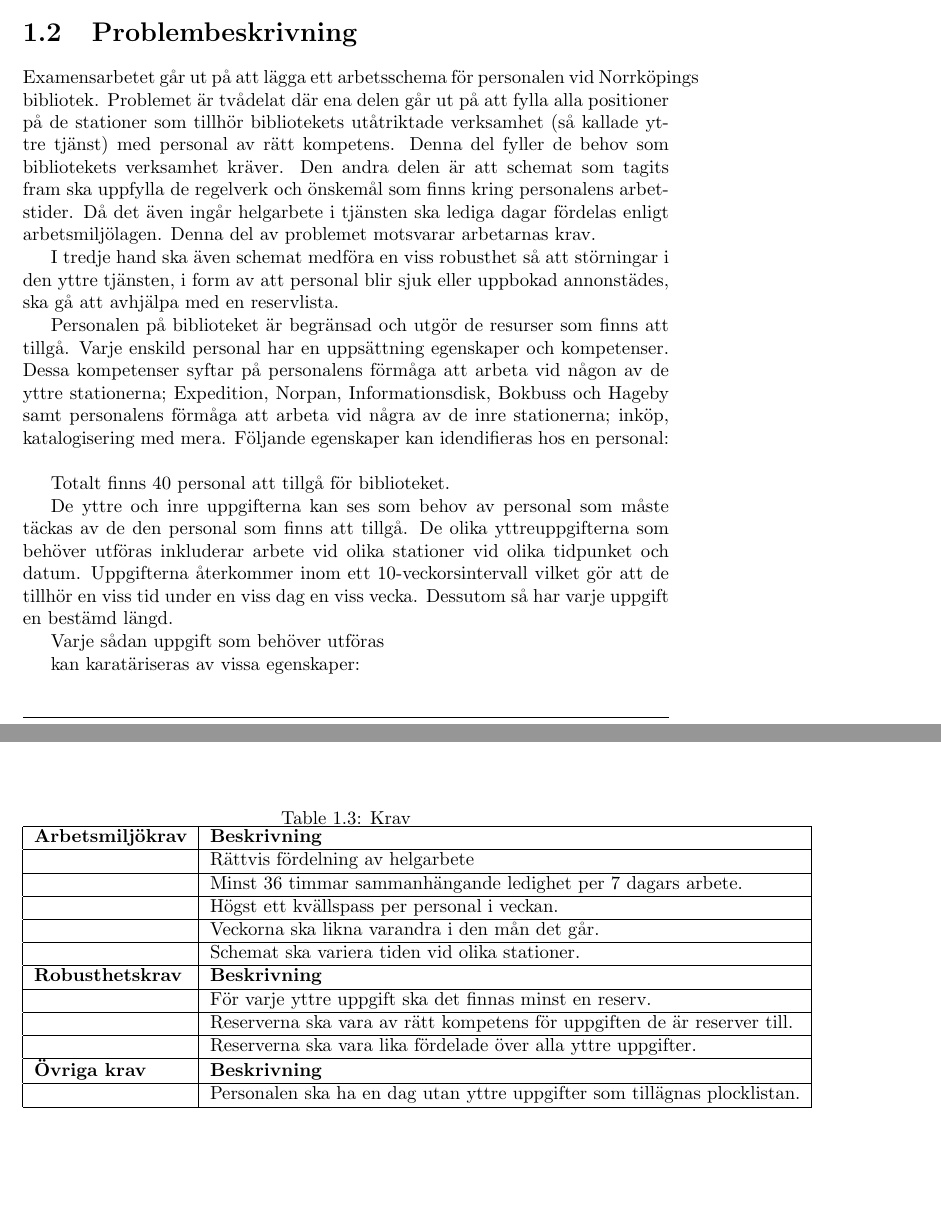
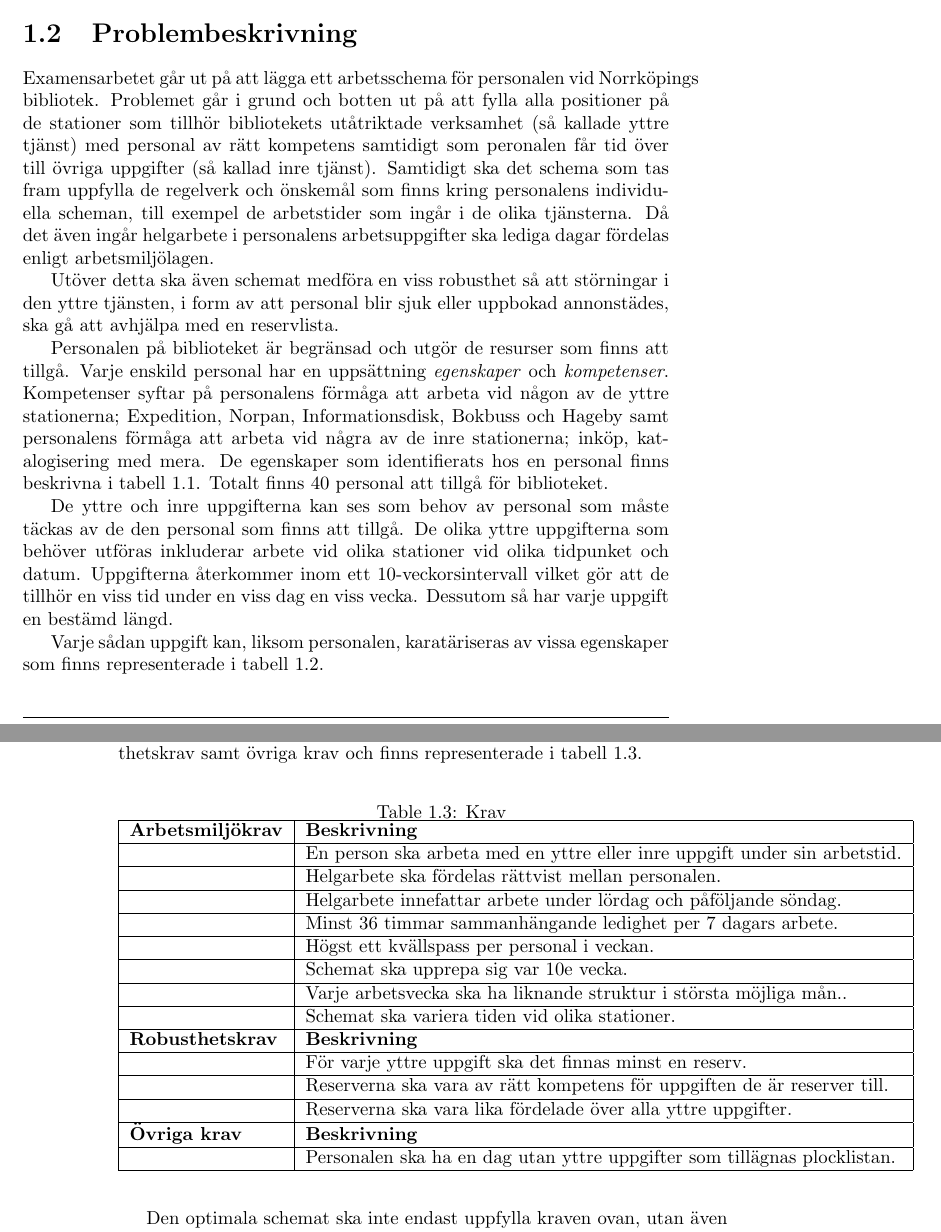
Before and after one commit to Optoteket/main, a LaTeX thesis (Report/Report.tex, which reads Report/Chapters/Introduction.tex): two parts of pages 13 and 15 of 23 before the commit and two parts of pages 13 and 14 of 23 after it, joined at a grey line, cut so that both start at the same text, the shorter picture padded with empty space. Compiled offline with LaTeX, dvips and Ghostscript.

Commit message:
Some new file for libraray staff

```diff
--- a/Report/Chapters/Introduction.tex
+++ b/Report/Chapters/Introduction.tex
@@ -5,9 +5,9 @@
 Schemaläggning av personal vid Norrköpings bibliotek.
 
 \section{Problembeskrivning}
-Examensarbetet går ut på att lägga ett arbetsschema för personalen vid Norrköpings bibliotek. Problemet är tvådelat där ena delen går ut på att fylla alla positioner på de stationer som tillhör bibliotekets utåtriktade verksamhet (så kallade yttre tjänst) med personal av rätt kompetens. Denna del fyller de behov som bibliotekets verksamhet kräver. Den andra delen är att schemat som tagits fram ska uppfylla de regelverk och önskemål som finns kring personalens arbetstider. Då det även ingår helgarbete i tjänsten ska lediga dagar fördelas enligt arbetsmiljölagen. Denna del av problemet motsvarar arbetarnas krav.
+Examensarbetet går ut på att lägga ett arbetsschema för personalen vid Norrköpings bibliotek. Problemet går i grund och botten ut på att fylla alla positioner på de stationer som tillhör bibliotekets utåtriktade verksamhet (så kallade yttre tjänst) med personal av rätt kompetens samtidigt som peronalen får tid över till övriga uppgifter (så kallad inre tjänst). Samtidigt ska det schema som tas fram uppfylla de regelverk och önskemål som finns kring personalens individuella scheman, till exempel de arbetstider som ingår i de olika tjänsterna. Då det även ingår helgarbete i personalens arbetsuppgifter ska lediga dagar fördelas enligt arbetsmiljölagen.
 
-I tredje hand ska även schemat medföra en viss robusthet så att störningar i den yttre tjänsten, i form av att personal blir sjuk eller uppbokad annonstädes, ska gå att avhjälpa med en reservlista.
+Utöver detta ska även schemat medföra en viss robusthet så att störningar i den yttre tjänsten, i form av att personal blir sjuk eller uppbokad annonstädes, ska gå att avhjälpa med en reservlista.
 
-Personalen på biblioteket är begränsad och utgör de resurser som finns att tillgå. Varje enskild personal har en uppsättning egenskaper och kompetenser. Dessa kompetenser syftar på personalens förmåga att arbeta vid någon av de yttre stationerna; Expedition, Norpan, Informationsdisk, Bokbuss och Hageby samt personalens förmåga att arbeta vid några av de inre stationerna; inköp, katalogisering med mera. Följande egenskaper kan idendifieras hos en personal: \\
+Personalen på biblioteket är begränsad och utgör de resurser som finns att tillgå. Varje enskild personal har en uppsättning \textit{egenskaper} och \textit{kompetenser}. Kompetenser syftar på personalens förmåga att arbeta vid någon av de yttre stationerna; Expedition, Norpan, Informationsdisk, Bokbuss och Hageby samt personalens förmåga att arbeta vid några av de inre stationerna; inköp, katalogisering med mera. De egenskaper som identifierats hos en personal finns beskrivna i tabell \ref{int:1}. Totalt finns 40 personal att tillgå för biblioteket.
 
@@ -40,10 +41,8 @@ Ledighetsform & Hur personalen tar ut sin veckovila efter helgarbete.
 \end{tabular}
 \end{table}
 
-Totalt finns 40 personal att tillgå för biblioteket.
 
-De yttre och inre uppgifterna kan ses som behov av personal som måste täckas av de den personal som finns att tillgå. De olika yttreuppgifterna som behöver utföras inkluderar arbete vid olika stationer vid olika tidpunket och datum. Uppgifterna återkommer inom ett 10-veckorsintervall vilket gör att de tillhör en viss tid under en viss dag en viss vecka. Dessutom så har varje uppgift en bestämd längd.
+De yttre och inre uppgifterna kan ses som behov av personal som måste täckas av de den personal som finns att tillgå. De olika yttre uppgifterna som behöver utföras inkluderar arbete vid olika stationer vid olika tidpunket och datum. Uppgifterna återkommer inom ett 10-veckorsintervall vilket gör att de tillhör en viss tid under en viss dag en viss vecka. Dessutom så har varje uppgift en bestämd längd.
 
-Varje sådan uppgift som behöver utföras
+Varje sådan uppgift kan, liksom personalen, karatäriseras av vissa egenskaper som finns representerade i tabell \ref{int:2}. \\
 
-kan karatäriseras av vissa egenskaper: \\
@@ -89,17 +87,23 @@ kan karatäriseras av vissa egenskaper: \\
 \end{tabular}
 \end{table}
 
-Utöver de ovan nämnda resurserna och behoven, finns ett antal krav som ställs på hur schemat får utformas. Dessa kan delas upp i arbetsvillkor, robusthetskrav samt övriga krav:
+Utöver de ovan nämnda resurserna och behoven, finns ett antal krav som ställs på hur schemat får utformas. Dessa kan delas upp i arbetsvillkor, robusthetskrav samt övriga krav och finns representerade i tabell \ref{int:3}.
 
-\begin{table}
+\begin{table}[H]
 \caption{Krav}
-\label{tab3}
-\begin{tabular}[H]{|l|l|}
+\label{int:3}
+\begin{tabular}{|l|l|}
 %-------------------------------------------------------------------
 \hline
 \textbf{Arbetsmiljökrav} & \textbf{Beskrivning} \\ \hline
 %-------------------------------------------------------------------
- & Rättvis fördelning av helgarbete \
+& En person ska arbeta med en yttre eller inre uppgift under sin arbetstid.
+\\ \hline
+%-------------------------------------------------------------------
+ & Helgarbete ska fördelas rättvist mellan personalen.
+\\ \hline
+%-------------------------------------------------------------------
+ & Helgarbete innefattar arbete under lördag och påföljande söndag.
 \\ \hline
 %-------------------------------------------------------------------
  & Minst 36 timmar sammanhängande ledighet per 7 dagars arbete.
@@ -108,7 +112,10 @@ Utöver de ovan nämnda resurserna och behoven, finns ett antal krav som ställs
  & Högst ett kvällspass per personal i veckan.
 \\ \hline
 %-------------------------------------------------------------------
- & Veckorna ska likna varandra i den mån det går.
+ & Schemat ska upprepa sig var 10e vecka.
+\\ \hline
+%-------------------------------------------------------------------
+ & Varje arbetsvecka ska ha liknande struktur i största möjliga mån..
 \\ \hline
 %-------------------------------------------------------------------
  & Schemat ska variera tiden vid olika stationer.
@@ -136,6 +143,8 @@ Utöver de ovan nämnda resurserna och behoven, finns ett antal krav som ställs
 \end{table}
 \medskip
 
+Den optimala schemat ska inte endast uppfylla kraven ovan, utan även
+
 \textbf{Frågor:} Går det att beskriva inre uppgifter som yttre uppgifter utan fixerad tid de måste utföras på? Eller måste de utföras inom ett visst tidsspan?
 
 Hur kommer det sig att det är olika bemanning på Norpan/Bokbuss etc olika veckor?
--- a/Report/Report.tex
+++ b/Report/Report.tex
@@ -156,6 +156,7 @@
 \usepackage{amssymb}
 \usepackage{fancybox}
 \usepackage{textcomp}
+\usepackage{float}
 
 % the fancy header/footer
 % consult http://research.cmis.csiro.au/gjw/tex/docs/fancyhdr.pdf
```
Also changed, not shown: Report/Report.pdf, Report/Chapters/Introduction.tex (18 more changed lines), 8 other files.
